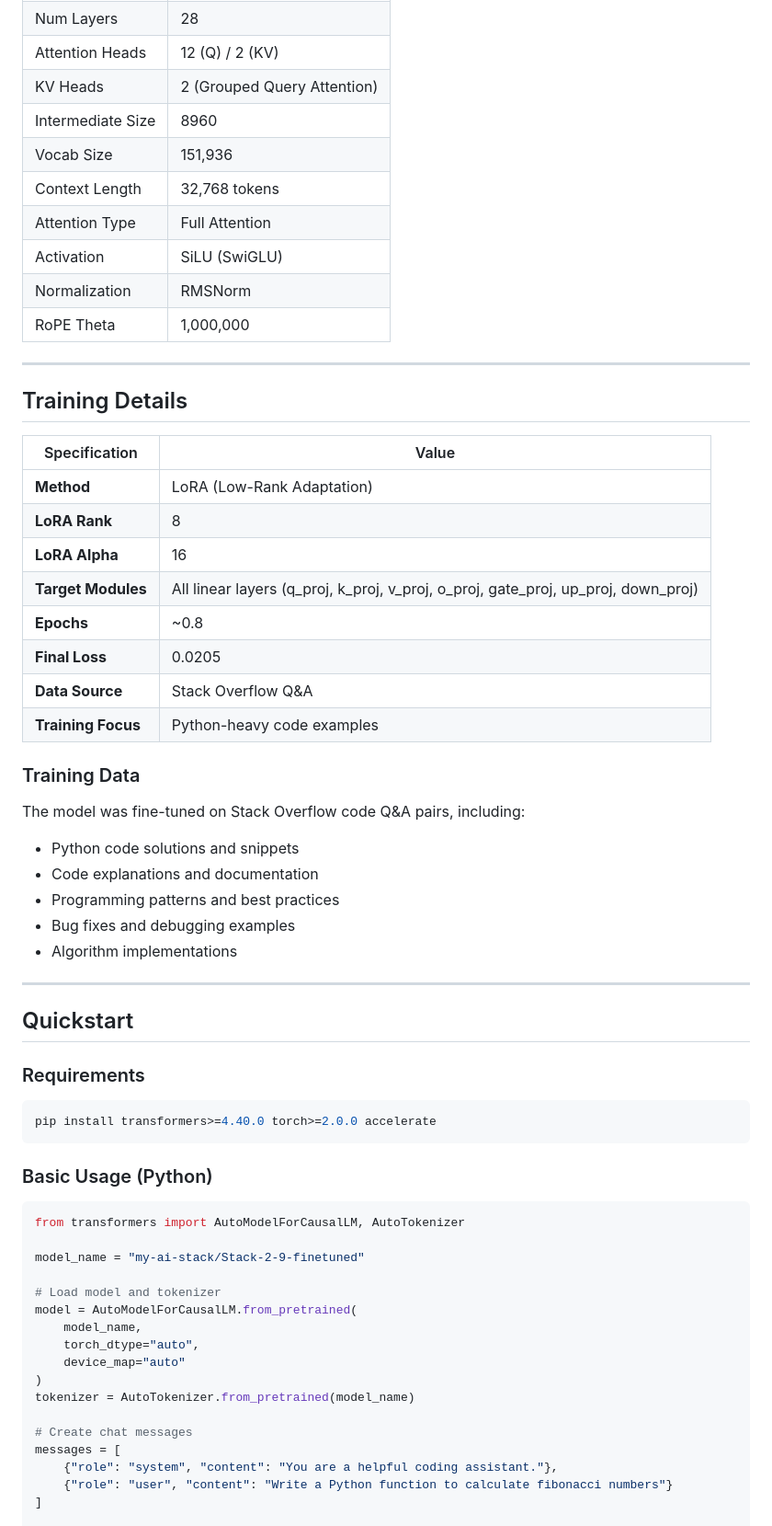
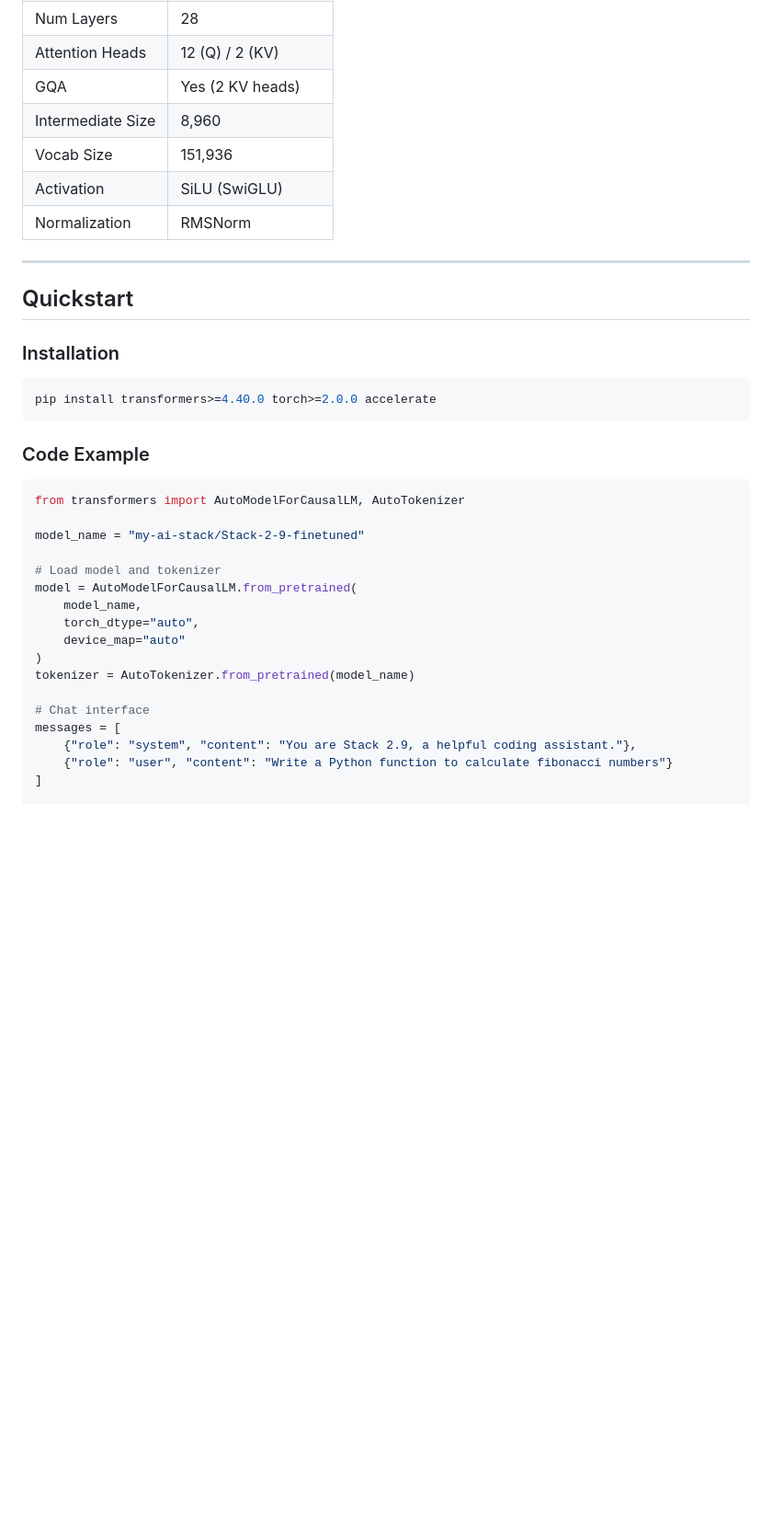
Before and after one commit to my-ai-stack/stack-2.9, a Markdown page: MODEL_CARD.md, the part around one of its changes. Shown at 92% size. Drawn GitHub-style; blank space fills up the shorter version.

````diff
--- a/MODEL_CARD.md
+++ b/MODEL_CARD.md
@@ -81,49 +70,22 @@ model-index:
 | Num Layers | 28 |
 | Attention Heads | 12 (Q) / 2 (KV) |
-| KV Heads | 2 (Grouped Query Attention) |
-| Intermediate Size | 8960 |
+| GQA | Yes (2 KV heads) |
+| Intermediate Size | 8,960 |
 | Vocab Size | 151,936 |
-| Context Length | 32,768 tokens |
-| Attention Type | Full Attention |
 | Activation | SiLU (SwiGLU) |
 | Normalization | RMSNorm |
-| RoPE Theta | 1,000,000 |
-
----
-
-## Training Details
-
-| Specification | Value |
-|--------------|-------|
-| **Method** | LoRA (Low-Rank Adaptation) |
-| **LoRA Rank** | 8 |
-| **LoRA Alpha** | 16 |
-| **Target Modules** | All linear layers (q_proj, k_proj, v_proj, o_proj, gate_proj, up_proj, down_proj) |
-| **Epochs** | ~0.8 |
-| **Final Loss** | 0.0205 |
-| **Data Source** | Stack Overflow Q&A |
-| **Training Focus** | Python-heavy code examples |
-
-### Training Data
-
-The model was fine-tuned on Stack Overflow code Q&A pairs, including:
-- Python code solutions and snippets
-- Code explanations and documentation
-- Programming patterns and best practices
-- Bug fixes and debugging examples
-- Algorithm implementations
 
 ---
 
 ## Quickstart
 
-### Requirements
+### Installation
 
 ```bash
 pip install transformers>=4.40.0 torch>=2.0.0 accelerate
 ```
 
-### Basic Usage (Python)
+### Code Example
 
 ```python
 from transformers import AutoModelForCausalLM, AutoTokenizer
@@ -138,9 +100,9 @@ model = AutoModelForCausalLM.from_pretrained(
 )
 tokenizer = AutoTokenizer.from_pretrained(model_name)
 
-# Create chat messages
+# Chat interface
 messages = [
-    {"role": "system", "content": "You are a helpful coding assistant."},
+    {"role": "system", "content": "You are Stack 2.9, a helpful coding assistant."},
     {"role": "user", "content": "Write a Python function to calculate fibonacci numbers"}
 ]
 
````
Also changed, not shown: other parts of MODEL_CARD.md (+96 -117 lines).
